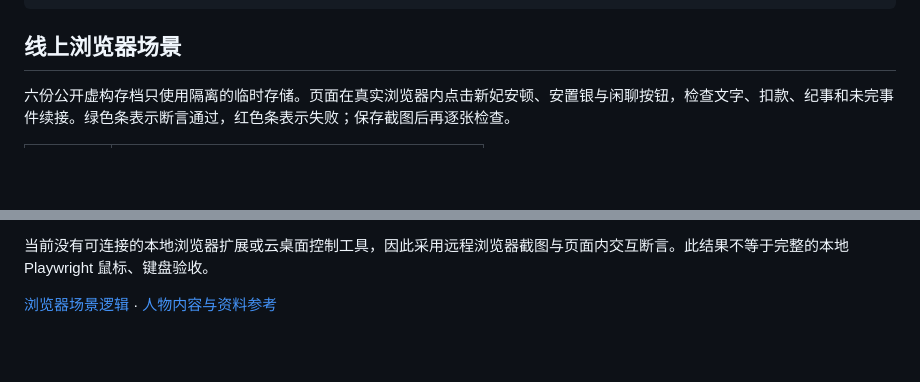
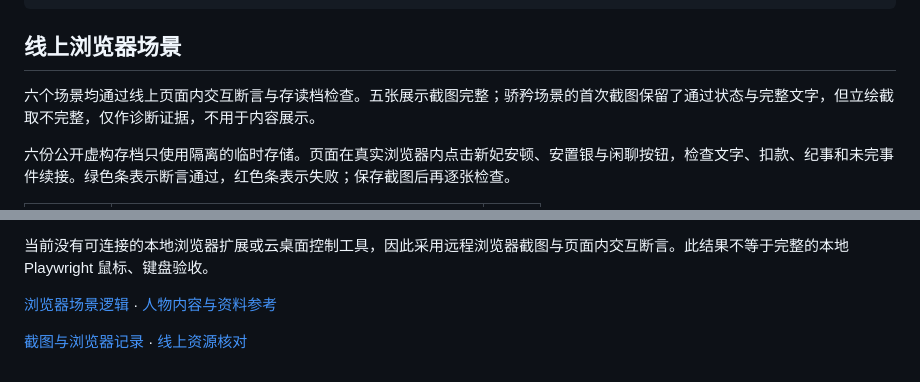
Before and after one commit to AubreyKuang/Forbidden-City, a Markdown page: docs/qa/family-bearing.md, 2 parts joined by grey strips. Rendered like a GitHub page; blank space fills up the shorter version.

```diff
--- a/docs/qa/family-bearing.md
+++ b/docs/qa/family-bearing.md
@@ -15,5 +15,7 @@ python3 scripts/capture-gouyi-gallery.py --gallery family-bearing
 
 ## 线上浏览器场景
 
+六个场景均通过线上页面内交互断言与存读档检查。五张展示截图完整；骄矜场景的首次截图保留了通过状态与完整文字，但立绘截取不完整，仅作诊断证据，不用于内容展示。
+
 六份公开虚构存档只使用隔离的临时存储。页面在真实浏览器内点击新妃安顿、安置银与闲聊按钮，检查文字、扣款、纪事和未完事件续接。绿色条表示断言通过，红色条表示失败；保存截图后再逐张检查。
 
@@ -29,3 +31,5 @@ python3 scripts/capture-gouyi-gallery.py --gallery family-bearing
 当前没有可连接的本地浏览器扩展或云桌面控制工具，因此采用远程浏览器截图与页面内交互断言。此结果不等于完整的本地 Playwright 鼠标、键盘验收。
 
 [浏览器场景逻辑](family-bearing-gallery/bootstrap.js) · [人物内容与资料参考](../character-experiences/family-bearing.md)
+
+[截图与浏览器记录](family-bearing-screenshots.json) · [线上资源核对](family-bearing-production.json)
```
Also changed, not shown: other parts of docs/qa/family-bearing.md (+8 -8 lines), README.md (+4 -0 lines), docs/character-experiences/family-bearing.md (+6 -0 lines), docs/screenshots/family-bearing/allowance.jpg (added), docs/screenshots/family-bearing/growth.jpg (added), docs/screenshots/family-bearing/humble.jpg (added), docs/screenshots/family-bearing/merchant.jpg (added), docs/screenshots/family-bearing/noble.jpg (added), docs/screenshots/family-bearing/proud.jpg (added), 2 other files.
